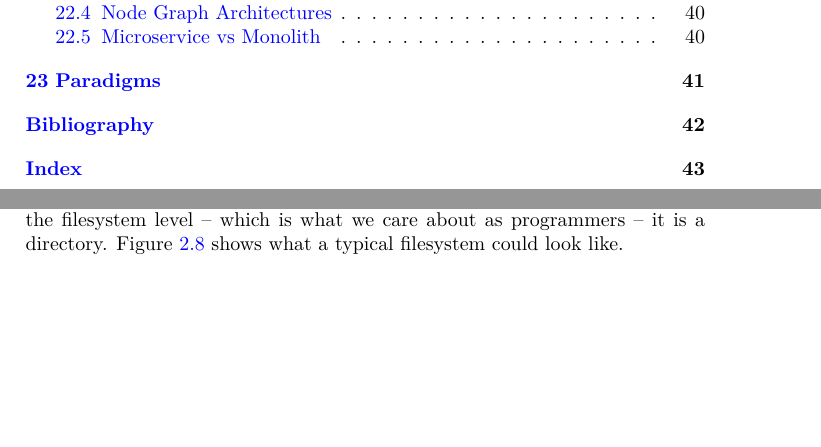
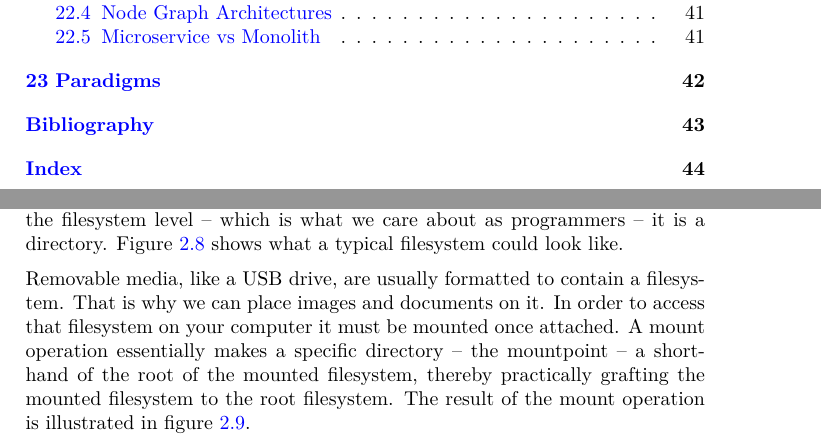
Before and after one commit to aslakjohansen/progintro, a LaTeX book (doc/document.tex, which reads doc/background_fs.tex): two parts of pages 4 and 10 of 43 before the commit and two parts of pages 4 and 10 of 44 after it, joined at a grey line, cut so that both start at the same text, the shorter picture padded with empty space. Compiled offline with XeLaTeX; a LaTeX package or settings file that is missing is left out.

Commit message:
Described the mounting operation

```diff
--- a/doc/background_fs.tex
+++ b/doc/background_fs.tex
@@ -12,6 +12,8 @@ Filesystems are \textsl{mostly} tree structures, organizing files in directories
   \caption{Example of a filesystem.}
   \label{fig:bs:fs}
 \end{figure}
+
+Removable media, like a USB drive, are usually formatted to contain a filesystem. That is why we can place images and documents on it. In order to access that filesystem on your computer it must be mounted once attached. A mount operation essentially makes a specific directory -- the mountpoint -- a shorthand of the root of the mounted filesystem, thereby practically grafting the mounted filesystem to the root filesystem. The result of the mount operation is illustrated in figure \ref{fig:bs:fs:mounting}.
 
 \begin{figure}[tbp]
   \input{figs/fs_mounting.tex}
```
